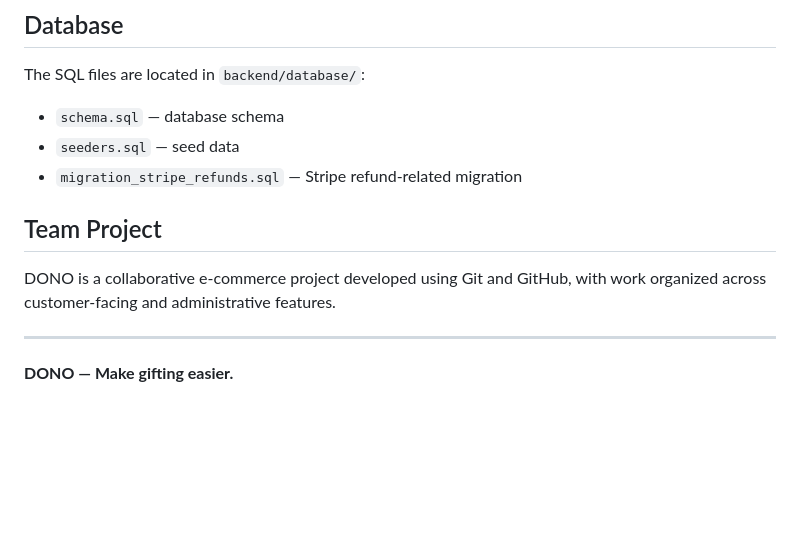
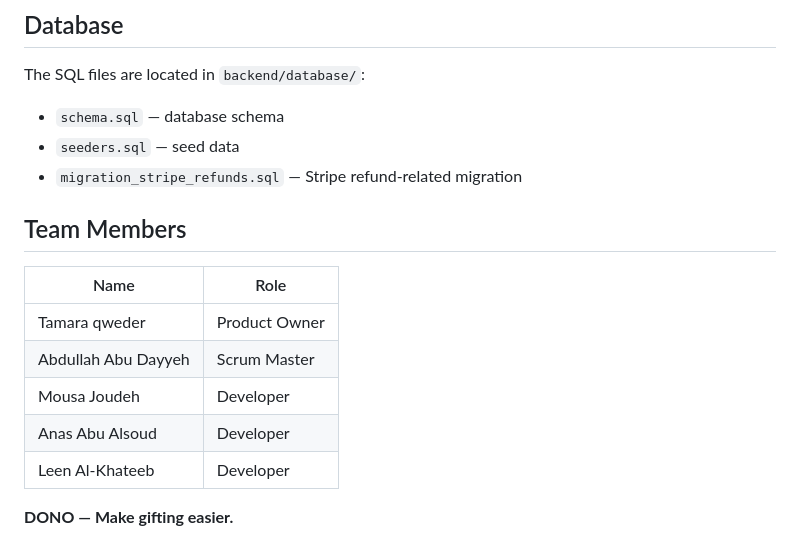
Before and after one commit to abdullahabodayya-jpg/DONO, a Markdown page: README.md, the part around the change. GitHub-like rendering; blank space fills up the shorter version.

Commit message:
Update README to include team members
Added team members section to README.

```diff
--- a/README.md
+++ b/README.md
@@ -140,11 +140,14 @@ The SQL files are located in `backend/database/`:
 - `schema.sql` — database schema
 - `seeders.sql` — seed data
 - `migration_stripe_refunds.sql` — Stripe refund-related migration
+## Team Members
 
-## Team Project
-
-DONO is a collaborative e-commerce project developed using Git and GitHub, with work organized across customer-facing and administrative features.
-
----
+| Name | Role |
+|---|---|
+| Tamara qweder | Product Owner |
+| Abdullah Abu Dayyeh | Scrum Master |
+| Mousa Joudeh | Developer |
+| Anas Abu Alsoud | Developer |
+| Leen Al-Khateeb | Developer |
 
 **DONO — Make gifting easier.**
```
